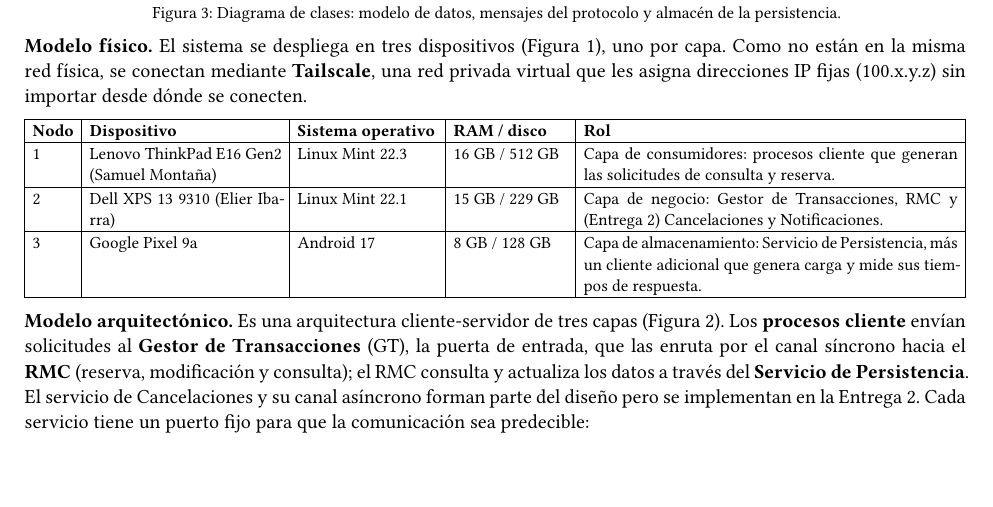
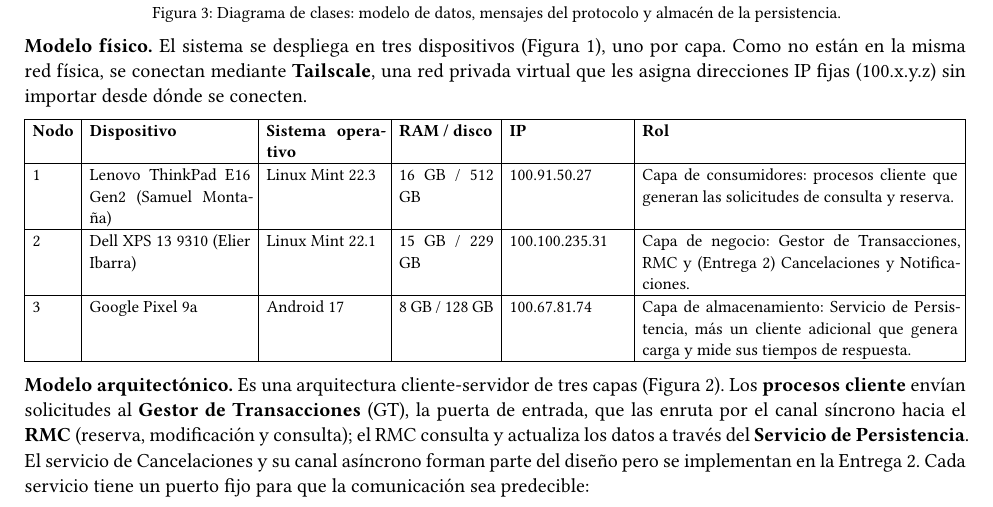
Before and after one commit to AdrianMontLin/sistema-reserva-boletos, a Typst document (docs/documentacion.typ): part of page 3 of 6, cut so that both start at the same text, the shorter picture padded with empty space. The pictures show the PDF file docs/documentacion.pdf that the author committed with the source.

Commit message:
Agrego IP's de los dispositivos

```diff
--- a/docs/documentacion.typ
+++ b/docs/documentacion.typ
@@ -80,12 +80,12 @@ Esta primera entrega cubre la arquitectura base: la consulta y la reserva funcio
 *Modelo físico.* El sistema se despliega en tres dispositivos (@fig-despliegue), uno por capa. Como no están en la misma red física, se conectan mediante *Tailscale*, una red privada virtual que les asigna direcciones IP fijas (100.x.y.z) sin importar desde dónde se conecten.
 
 #table(
-  columns: (auto, 1.6fr, 1.2fr, 1fr, 3fr),
+  columns: (auto, 1.6fr, 1.2fr, 1fr, 1.2fr, 3fr),
   align: left,
-  [*Nodo*], [*Dispositivo*], [*Sistema operativo*], [*RAM / disco*], [*Rol*],
-  [1], [Lenovo ThinkPad E16 Gen2 (Samuel Montaña)], [Linux Mint 22.3], [16 GB / 512 GB], [Capa de consumidores: procesos cliente que generan las solicitudes de consulta y reserva.],
-  [2], [Dell XPS 13 9310 (Elier Ibarra)], [Linux Mint 22.1], [15 GB / 229 GB], [Capa de negocio: Gestor de Transacciones, RMC y (Entrega 2) Cancelaciones y Notificaciones.],
-  [3], [Google Pixel 9a], [Android 17], [8 GB / 128 GB], [Capa de almacenamiento: Servicio de Persistencia, más un cliente adicional que genera carga y mide sus tiempos de respuesta.],
+  [*Nodo*], [*Dispositivo*], [*Sistema operativo*], [*RAM / disco*], [*IP*], [*Rol*],
+  [1], [Lenovo ThinkPad E16 Gen2 (Samuel Montaña)], [Linux Mint 22.3], [16 GB / 512 GB], [100.91.50.27], [Capa de consumidores: procesos cliente que generan las solicitudes de consulta y reserva.],
+  [2], [Dell XPS 13 9310 (Elier Ibarra)], [Linux Mint 22.1], [15 GB / 229 GB], [100.100.235.31], [Capa de negocio: Gestor de Transacciones, RMC y (Entrega 2) Cancelaciones y Notificaciones.],
+  [3], [Google Pixel 9a], [Android 17], [8 GB / 128 GB], [100.67.81.74], [Capa de almacenamiento: Servicio de Persistencia, más un cliente adicional que genera carga y mide sus tiempos de respuesta.],
 )
 
 *Modelo arquitectónico.* Es una arquitectura cliente-servidor de tres capas (@fig-componentes). Los *procesos cliente* envían solicitudes al *Gestor de Transacciones* (GT), la puerta de entrada, que las enruta por el canal síncrono hacia el *RMC* (reserva, modificación y consulta); el RMC consulta y actualiza los datos a través del *Servicio de Persistencia*. El servicio de Cancelaciones y su canal asíncrono forman parte del diseño pero se implementan en la Entrega 2. Cada servicio tiene un puerto fijo para que la comunicación sea predecible:
```
Also changed, not shown: docs/documentacion.pdf.
